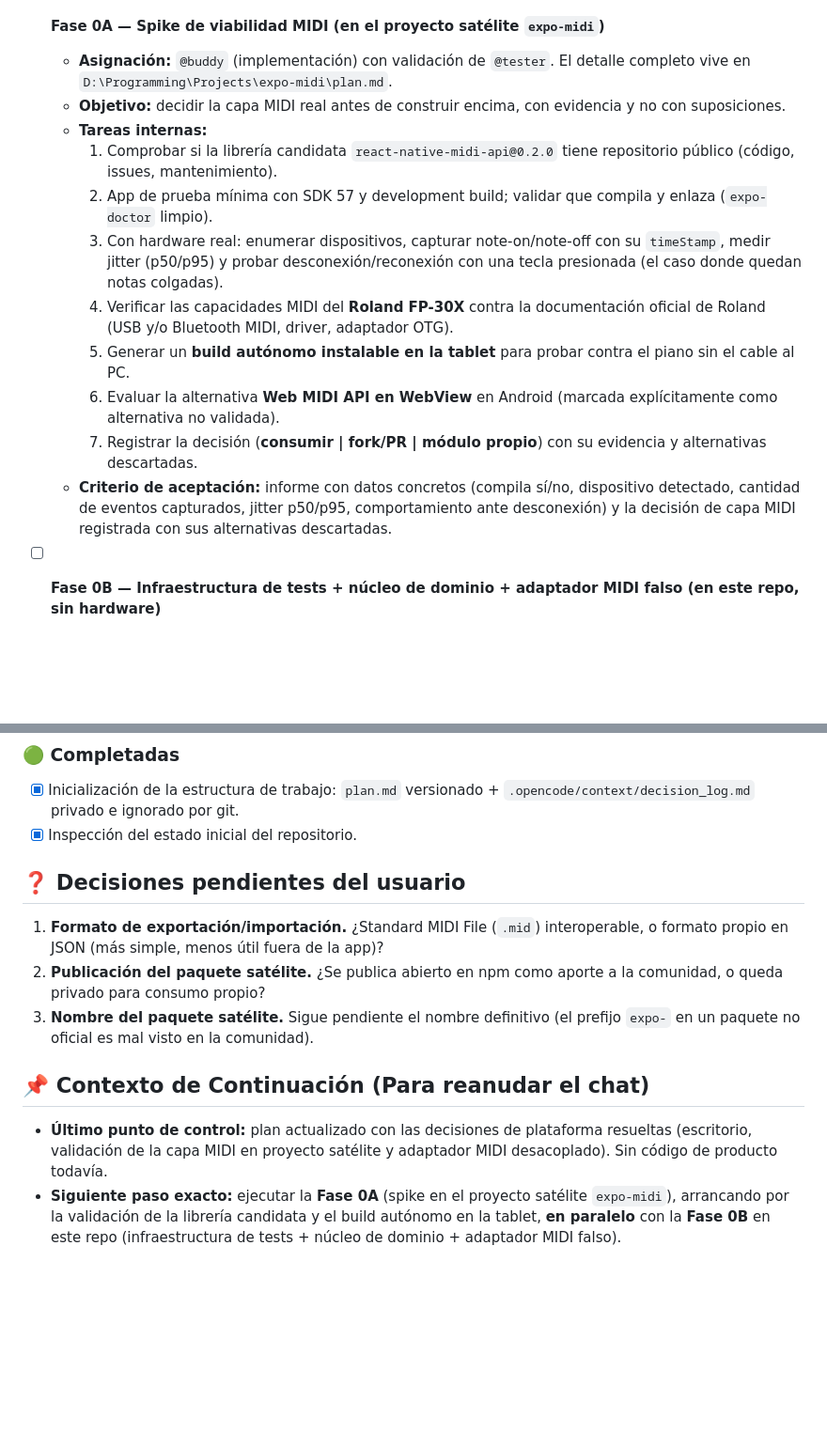
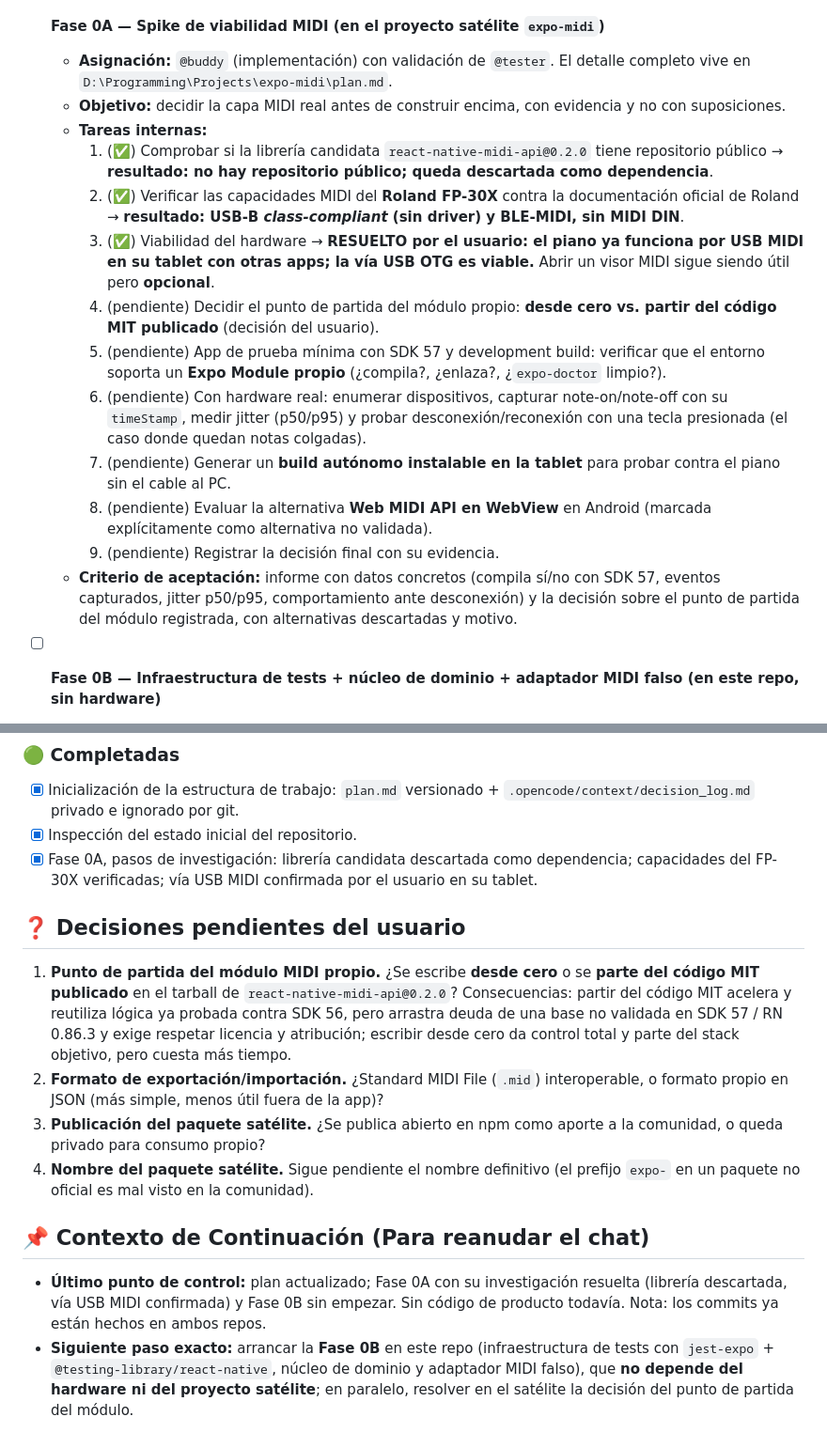
Before and after one commit to mikebyte-dev/piano-studio, a Markdown page: plan.md, 2 parts joined by grey strips. Shown at 94% size. Drawn GitHub-style; blank space fills up the shorter version.

Commit message:
docs: reflejar el cierre de la Fase 0A (libreria descartada, USB MIDI confirmado)

```diff
--- a/plan.md
+++ b/plan.md
@@ -49,14 +51,16 @@ Son **dos tareas paralelas e independientes**: no se bloquean entre sí y pueden
   - **Asignación:** `@buddy` (implementación) con validación de `@tester`. El detalle completo vive en `D:\Programming\Projects\expo-midi\plan.md`.
   - **Objetivo:** decidir la capa MIDI real antes de construir encima, con evidencia y no con suposiciones.
   - **Tareas internas:**
-    1. Comprobar si la librería candidata `react-native-midi-api@0.2.0` tiene repositorio público (código, issues, mantenimiento).
-    2. App de prueba mínima con SDK 57 y development build; validar que compila y enlaza (`expo-doctor` limpio).
-    3. Con hardware real: enumerar dispositivos, capturar note-on/note-off con su `timeStamp`, medir jitter (p50/p95) y probar desconexión/reconexión con una tecla presionada (el caso donde quedan notas colgadas).
-    4. Verificar las capacidades MIDI del **Roland FP-30X** contra la documentación oficial de Roland (USB y/o Bluetooth MIDI, driver, adaptador OTG).
-    5. Generar un **build autónomo instalable en la tablet** para probar contra el piano sin el cable al PC.
-    6. Evaluar la alternativa **Web MIDI API en WebView** en Android (marcada explícitamente como alternativa no validada).
-    7. Registrar la decisión (**consumir | fork/PR | módulo propio**) con su evidencia y alternativas descartadas.
-  - **Criterio de aceptación:** informe con datos concretos (compila sí/no, dispositivo detectado, cantidad de eventos capturados, jitter p50/p95, comportamiento ante desconexión) y la decisión de capa MIDI registrada con sus alternativas descartadas.
+    1. (✅) Comprobar si la librería candidata `react-native-midi-api@0.2.0` tiene repositorio público → **resultado: no hay repositorio público; queda descartada como dependencia**.
+    2. (✅) Verificar las capacidades MIDI del **Roland FP-30X** contra la documentación oficial de Roland → **resultado: USB-B *class-compliant* (sin driver) y BLE-MIDI, sin MIDI DIN**.
+    3. (✅) Viabilidad del hardware → **RESUELTO por el usuario: el piano ya funciona por USB MIDI en su tablet con otras apps; la vía USB OTG es viable.** Abrir un visor MIDI sigue siendo útil pero **opcional**.
+    4. (pendiente) Decidir el punto de partida del módulo propio: **desde cero vs. partir del código MIT publicado** (decisión del usuario).
+    5. (pendiente) App de prueba mínima con SDK 57 y development build: verificar que el entorno soporta un **Expo Module propio** (¿compila?, ¿enlaza?, ¿`expo-doctor` limpio?).
+    6. (pendiente) Con hardware real: enumerar dispositivos, capturar note-on/note-off con su `timeStamp`, medir jitter (p50/p95) y probar desconexión/reconexión con una tecla presionada (el caso donde quedan notas colgadas).
+    7. (pendiente) Generar un **build autónomo instalable en la tablet** para probar contra el piano sin el cable al PC.
+    8. (pendiente) Evaluar la alternativa **Web MIDI API en WebView** en Android (marcada explícitamente como alternativa no validada).
+    9. (pendiente) Registrar la decisión final con su evidencia.
+  - **Criterio de aceptación:** informe con datos concretos (compila sí/no con SDK 57, eventos capturados, jitter p50/p95, comportamiento ante desconexión) y la decisión sobre el punto de partida del módulo registrada, con alternativas descartadas y motivo.
 
 - [ ] **Fase 0B — Infraestructura de tests + núcleo de dominio + adaptador MIDI falso (en este repo, sin hardware)**
   - **Asignación:** `@buddy` (implementación) con revisión de `@tester`.
@@ -97,14 +101,16 @@ Son **dos tareas paralelas e independientes**: no se bloquean entre sí y pueden
 
 - [x] Inicialización de la estructura de trabajo: `plan.md` versionado + `.opencode/context/decision_log.md` privado e ignorado por git.
 - [x] Inspección del estado inicial del repositorio.
+- [x] Fase 0A, pasos de investigación: librería candidata descartada como dependencia; capacidades del FP-30X verificadas; vía USB MIDI confirmada por el usuario en su tablet.
 
 ## ❓ Decisiones pendientes del usuario
 
-1. **Formato de exportación/importación.** ¿Standard MIDI File (`.mid`) interoperable, o formato propio en JSON (más simple, menos útil fuera de la app)?
-2. **Publicación del paquete satélite.** ¿Se publica abierto en npm como aporte a la comunidad, o queda privado para consumo propio?
-3. **Nombre del paquete satélite.** Sigue pendiente el nombre definitivo (el prefijo `expo-` en un paquete no oficial es mal visto en la comunidad).
+1. **Punto de partida del módulo MIDI propio.** ¿Se escribe **desde cero** o se **parte del código MIT publicado** en el tarball de `react-native-midi-api@0.2.0`? Consecuencias: partir del código MIT acelera y reutiliza lógica ya probada contra SDK 56, pero arrastra deuda de una base no validada en SDK 57 / RN 0.86.3 y exige respetar licencia y atribución; escribir desde cero da control total y parte del stack objetivo, pero cuesta más tiempo.
+2. **Formato de exportación/importación.** ¿Standard MIDI File (`.mid`) interoperable, o formato propio en JSON (más simple, menos útil fuera de la app)?
+3. **Publicación del paquete satélite.** ¿Se publica abierto en npm como aporte a la comunidad, o queda privado para consumo propio?
+4. **Nombre del paquete satélite.** Sigue pendiente el nombre definitivo (el prefijo `expo-` en un paquete no oficial es mal visto en la comunidad).
 
 ## 📌 Contexto de Continuación (Para reanudar el chat)
 
-- **Último punto de control:** plan actualizado con las decisiones de plataforma resueltas (escritorio, validación de la capa MIDI en proyecto satélite y adaptador MIDI desacoplado). Sin código de producto todavía.
-- **Siguiente paso exacto:** ejecutar la **Fase 0A** (spike en el proyecto satélite `expo-midi`), arrancando por la validación de la librería candidata y el build autónomo en la tablet, **en paralelo** con la **Fase 0B** en este repo (infraestructura de tests + núcleo de dominio + adaptador MIDI falso).
+- **Último punto de control:** plan actualizado; Fase 0A con su investigación resuelta (librería descartada, vía USB MIDI confirmada) y Fase 0B sin empezar. Sin código de producto todavía. Nota: los commits ya están hechos en ambos repos.
+- **Siguiente paso exacto:** arrancar la **Fase 0B** en este repo (infraestructura de tests con `jest-expo` + `@testing-library/react-native`, núcleo de dominio y adaptador MIDI falso), que **no depende del hardware ni del proyecto satélite**; en paralelo, resolver en el satélite la decisión del punto de partida del módulo.
```
Also changed, not shown: other parts of plan.md (+6 -4 lines).
